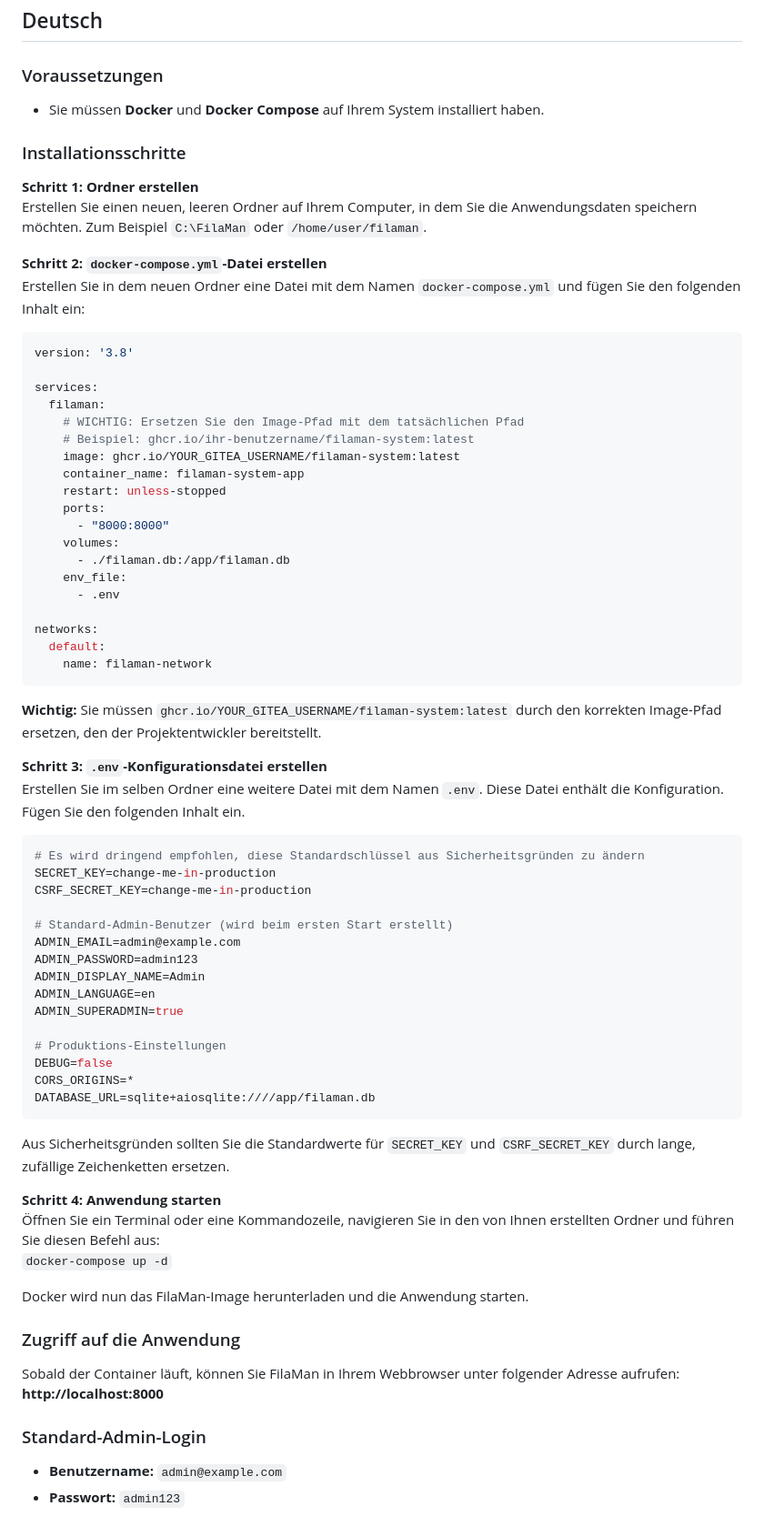
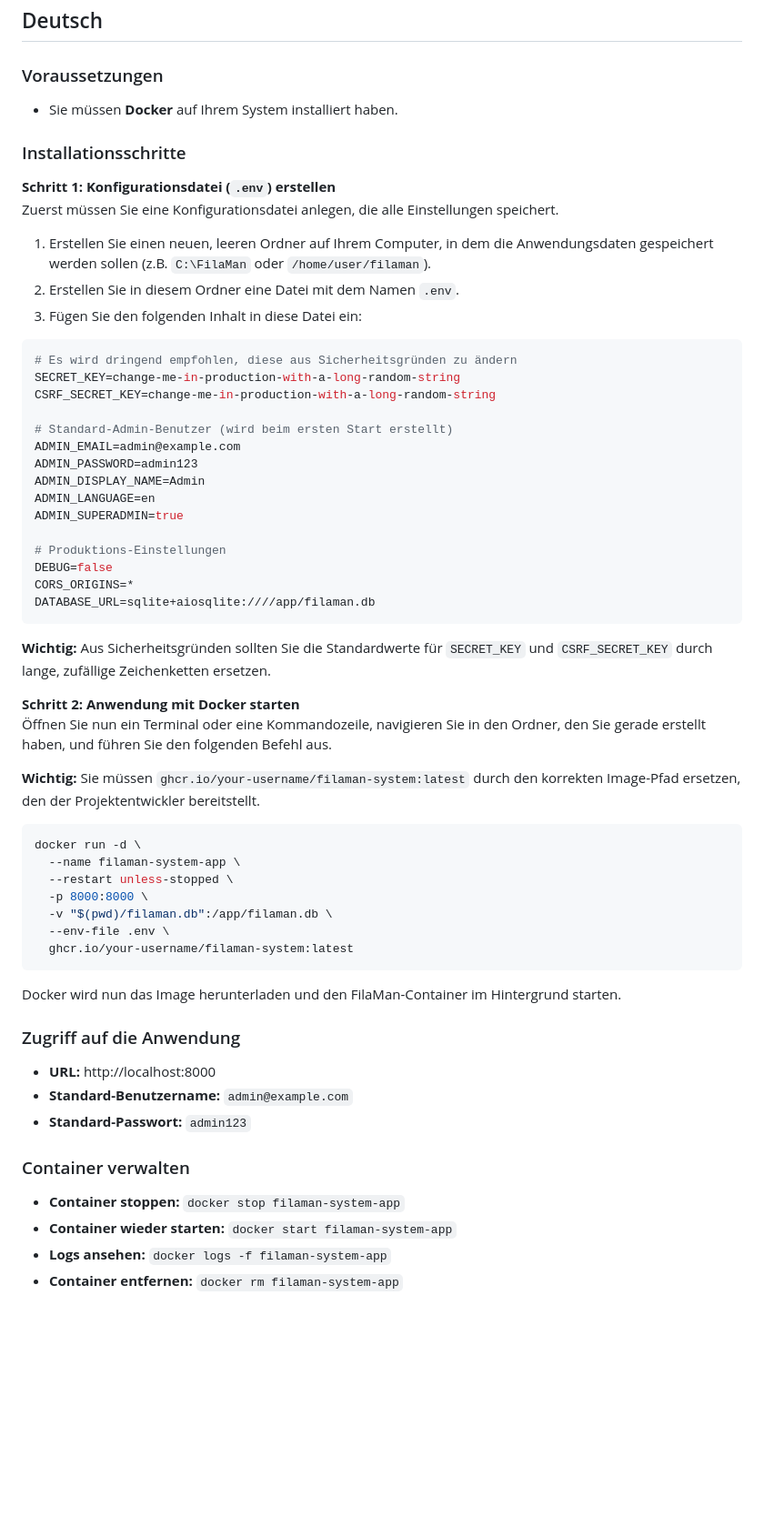
Before and after one commit to Fire-Devils/filaman-system, a Markdown page: DOCKER_DEPLOY.md, the part around one of its changes. Shown at 91% size. Drawn GitHub-style; blank space fills up the shorter version.

````diff
--- a/DOCKER_DEPLOY.md
+++ b/DOCKER_DEPLOY.md
@@ -85,46 +73,21 @@ Once the container is running, you can access FilaMan in your web browser at:
 
 ### Voraussetzungen
 
-- Sie müssen **Docker** und **Docker Compose** auf Ihrem System installiert haben.
+- Sie müssen **Docker** auf Ihrem System installiert haben.
 
 ### Installationsschritte
 
-**Schritt 1: Ordner erstellen**
-Erstellen Sie einen neuen, leeren Ordner auf Ihrem Computer, in dem Sie die Anwendungsdaten speichern möchten. Zum Beispiel `C:\FilaMan` oder `/home/user/filaman`.
+**Schritt 1: Konfigurationsdatei (`.env`) erstellen**
+Zuerst müssen Sie eine Konfigurationsdatei anlegen, die alle Einstellungen speichert.
 
-**Schritt 2: `docker-compose.yml`-Datei erstellen**
-Erstellen Sie in dem neuen Ordner eine Datei mit dem Namen `docker-compose.yml` und fügen Sie den folgenden Inhalt ein:
-
-```yaml
-version: '3.8'
-
-services:
-  filaman:
-    # WICHTIG: Ersetzen Sie den Image-Pfad mit dem tatsächlichen Pfad
-    # Beispiel: ghcr.io/ihr-benutzername/filaman-system:latest
-    image: ghcr.io/YOUR_GITEA_USERNAME/filaman-system:latest
-    container_name: filaman-system-app
-    restart: unless-stopped
-    ports:
-      - "8000:8000"
-    volumes:
-      - ./filaman.db:/app/filaman.db
-    env_file:
-      - .env
-
-networks:
-  default:
-    name: filaman-network
-```
-**Wichtig:** Sie müssen `ghcr.io/YOUR_GITEA_USERNAME/filaman-system:latest` durch den korrekten Image-Pfad ersetzen, den der Projektentwickler bereitstellt.
-
-**Schritt 3: `.env`-Konfigurationsdatei erstellen**
-Erstellen Sie im selben Ordner eine weitere Datei mit dem Namen `.env`. Diese Datei enthält die Konfiguration. Fügen Sie den folgenden Inhalt ein.
+1.  Erstellen Sie einen neuen, leeren Ordner auf Ihrem Computer, in dem die Anwendungsdaten gespeichert werden sollen (z.B. `C:\FilaMan` oder `/home/user/filaman`).
+2.  Erstellen Sie in diesem Ordner eine Datei mit dem Namen `.env`.
+3.  Fügen Sie den folgenden Inhalt in diese Datei ein:
 
 ```env
-# Es wird dringend empfohlen, diese Standardschlüssel aus Sicherheitsgründen zu ändern
-SECRET_KEY=change-me-in-production
-CSRF_SECRET_KEY=change-me-in-production
+# Es wird dringend empfohlen, diese aus Sicherheitsgründen zu ändern
+SECRET_KEY=change-me-in-production-with-a-long-random-string
+CSRF_SECRET_KEY=change-me-in-production-with-a-long-random-string
 
 # Standard-Admin-Benutzer (wird beim ersten Start erstellt)
 ADMIN_EMAIL=admin@example.com
@@ -138,20 +101,33 @@ DEBUG=false
 CORS_ORIGINS=*
 DATABASE_URL=sqlite+aiosqlite:////app/filaman.db
 ```
-Aus Sicherheitsgründen sollten Sie die Standardwerte für `SECRET_KEY` und `CSRF_SECRET_KEY` durch lange, zufällige Zeichenketten ersetzen.
+**Wichtig:** Aus Sicherheitsgründen sollten Sie die Standardwerte für `SECRET_KEY` und `CSRF_SECRET_KEY` durch lange, zufällige Zeichenketten ersetzen.
 
-**Schritt 4: Anwendung starten**
-Öffnen Sie ein Terminal oder eine Kommandozeile, navigieren Sie in den von Ihnen erstellten Ordner und führen Sie diesen Befehl aus:
-`docker-compose up -d`
+**Schritt 2: Anwendung mit Docker starten**
+Öffnen Sie nun ein Terminal oder eine Kommandozeile, navigieren Sie in den Ordner, den Sie gerade erstellt haben, und führen Sie den folgenden Befehl aus.
 
-Docker wird nun das FilaMan-Image herunterladen und die Anwendung starten.
+**Wichtig:** Sie müssen `ghcr.io/your-username/filaman-system:latest` durch den korrekten Image-Pfad ersetzen, den der Projektentwickler bereitstellt.
+
+```bash
+docker run -d \
+  --name filaman-system-app \
+  --restart unless-stopped \
+  -p 8000:8000 \
+  -v "$(pwd)/filaman.db":/app/filaman.db \
+  --env-file .env \
+  ghcr.io/your-username/filaman-system:latest
+```
+
+Docker wird nun das Image herunterladen und den FilaMan-Container im Hintergrund starten.
 
 ### Zugriff auf die Anwendung
 
-Sobald der Container läuft, können Sie FilaMan in Ihrem Webbrowser unter folgender Adresse aufrufen:
-**http://localhost:8000**
+- **URL:** http://localhost:8000
+- **Standard-Benutzername:** `admin@example.com`
+- **Standard-Passwort:** `admin123`
 
-### Standard-Admin-Login
-
--   **Benutzername:** `admin@example.com`
--   **Passwort:** `admin123`
+### Container verwalten
+- **Container stoppen:** `docker stop filaman-system-app`
+- **Container wieder starten:** `docker start filaman-system-app`
+- **Logs ansehen:** `docker logs -f filaman-system-app`
+- **Container entfernen:** `docker rm filaman-system-app`
````
Also changed, not shown: other parts of DOCKER_DEPLOY.md (+35 -47 lines).
